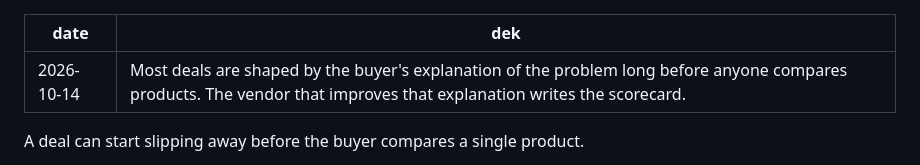
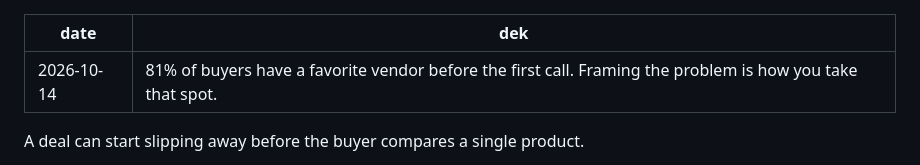
Before and after one commit to jusdifferent/pipeline-memo, a Markdown page: content/essays/why-the-company-that-frames-the-problem-wins-the-deal.md, the part around the change. GitHub-like rendering.

Commit message:
Sharpen the framing essay's subheadline
Co-Authored-By: Claude Opus 5.5 <noreply@anthropic.com>

```diff
--- a/content/essays/why-the-company-that-frames-the-problem-wins-the-deal.md
+++ b/content/essays/why-the-company-that-frames-the-problem-wins-the-deal.md
@@ -1,6 +1,6 @@
 ---
 date: 2026-10-14
-dek: Most deals are shaped by the buyer's explanation of the problem long before anyone compares products. The vendor that improves that explanation writes the scorecard.
+dek: 81% of buyers have a favorite vendor before the first call. Framing the problem is how you take that spot.
 ---
 
 A deal can start slipping away before the buyer compares a single product.
```
